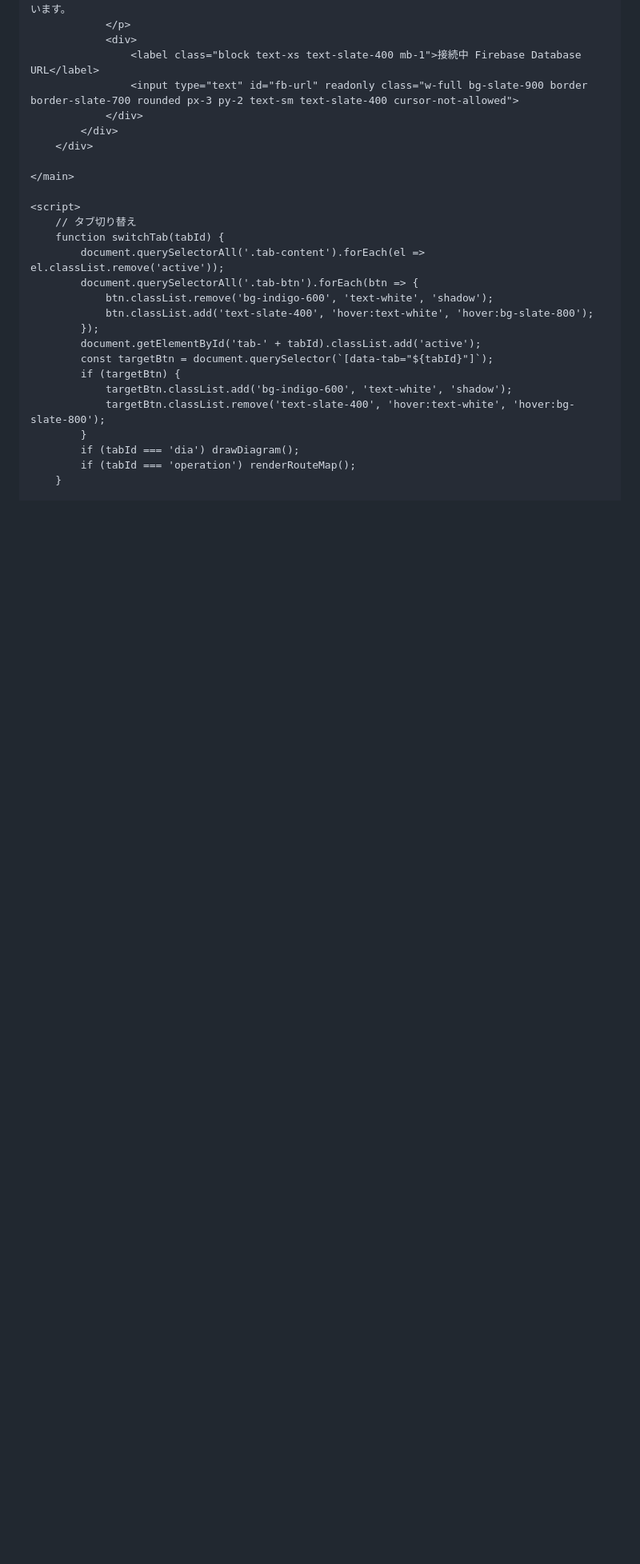
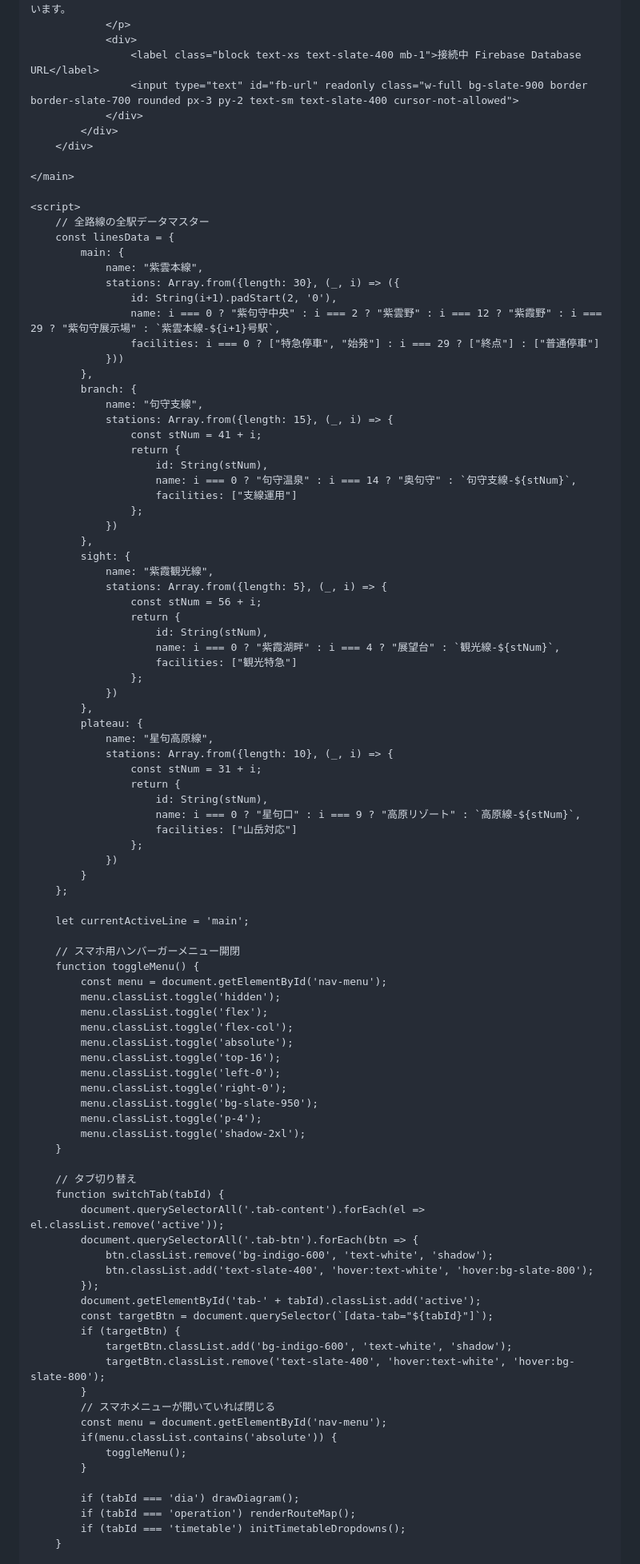
Before and after one commit to nogi2466-tech/original-tetsudo1, a Markdown page: README.md, the part around one of its changes. Shown at 80% size. Drawn GitHub-style; blank space fills up the shorter version.

```diff
--- a/README.md
+++ b/README.md
@@ -267,6 +273,68 @@
     </main>
 
     <script>
+        // 全路線の全駅データマスター
+        const linesData = {
+            main: {
+                name: "紫雲本線",
+                stations: Array.from({length: 30}, (_, i) => ({
+                    id: String(i+1).padStart(2, '0'),
+                    name: i === 0 ? "紫句守中央" : i === 2 ? "紫雲野" : i === 12 ? "紫霞野" : i === 29 ? "紫句守展示場" : `紫雲本線-${i+1}号駅`,
+                    facilities: i === 0 ? ["特急停車", "始発"] : i === 29 ? ["終点"] : ["普通停車"]
+                }))
+            },
+            branch: {
+                name: "句守支線",
+                stations: Array.from({length: 15}, (_, i) => {
+                    const stNum = 41 + i;
+                    return {
+                        id: String(stNum),
+                        name: i === 0 ? "句守温泉" : i === 14 ? "奥句守" : `句守支線-${stNum}`,
+                        facilities: ["支線運用"]
+                    };
+                })
+            },
+            sight: {
+                name: "紫霞観光線",
+                stations: Array.from({length: 5}, (_, i) => {
+                    const stNum = 56 + i;
+                    return {
+                        id: String(stNum),
+                        name: i === 0 ? "紫霞湖畔" : i === 4 ? "展望台" : `観光線-${stNum}`,
+                        facilities: ["観光特急"]
+                    };
+                })
+            },
+            plateau: {
+                name: "星句高原線",
+                stations: Array.from({length: 10}, (_, i) => {
+                    const stNum = 31 + i;
+                    return {
+                        id: String(stNum),
+                        name: i === 0 ? "星句口" : i === 9 ? "高原リゾート" : `高原線-${stNum}`,
+                        facilities: ["山岳対応"]
+                    };
+                })
+            }
+        };
+
+        let currentActiveLine = 'main';
+
+        // スマホ用ハンバーガーメニュー開閉
+        function toggleMenu() {
+            const menu = document.getElementById('nav-menu');
+            menu.classList.toggle('hidden');
+            menu.classList.toggle('flex');
+            menu.classList.toggle('flex-col');
+            menu.classList.toggle('absolute');
+            menu.classList.toggle('top-16');
+            menu.classList.toggle('left-0');
+            menu.classList.toggle('right-0');
+            menu.classList.toggle('bg-slate-950');
+            menu.classList.toggle('p-4');
+            menu.classList.toggle('shadow-2xl');
+        }
+
         // タブ切り替え
         function switchTab(tabId) {
             document.querySelectorAll('.tab-content').forEach(el => el.classList.remove('active'));
@@ -280,7 +348,14 @@
                 targetBtn.classList.add('bg-indigo-600', 'text-white', 'shadow');
                 targetBtn.classList.remove('text-slate-400', 'hover:text-white', 'hover:bg-slate-800');
             }
+            // スマホメニューが開いていれば閉じる
+            const menu = document.getElementById('nav-menu');
+            if(menu.classList.contains('absolute')) {
+                toggleMenu();
+            }
+
             if (tabId === 'dia') drawDiagram();
             if (tabId === 'operation') renderRouteMap();
+            if (tabId === 'timetable') initTimetableDropdowns();
         }
 
```
Also changed, not shown: other parts of README.md (+142 -90 lines).
